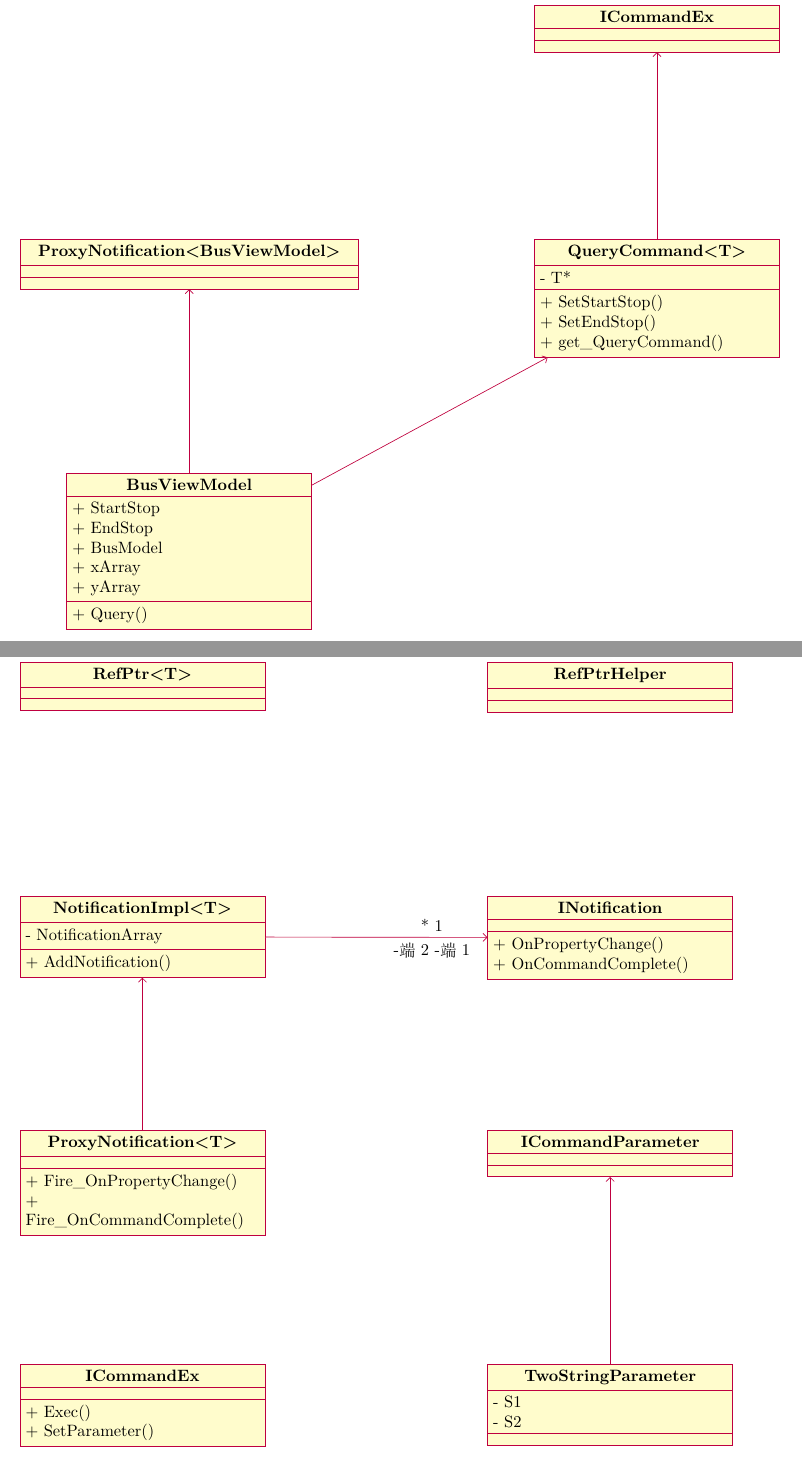
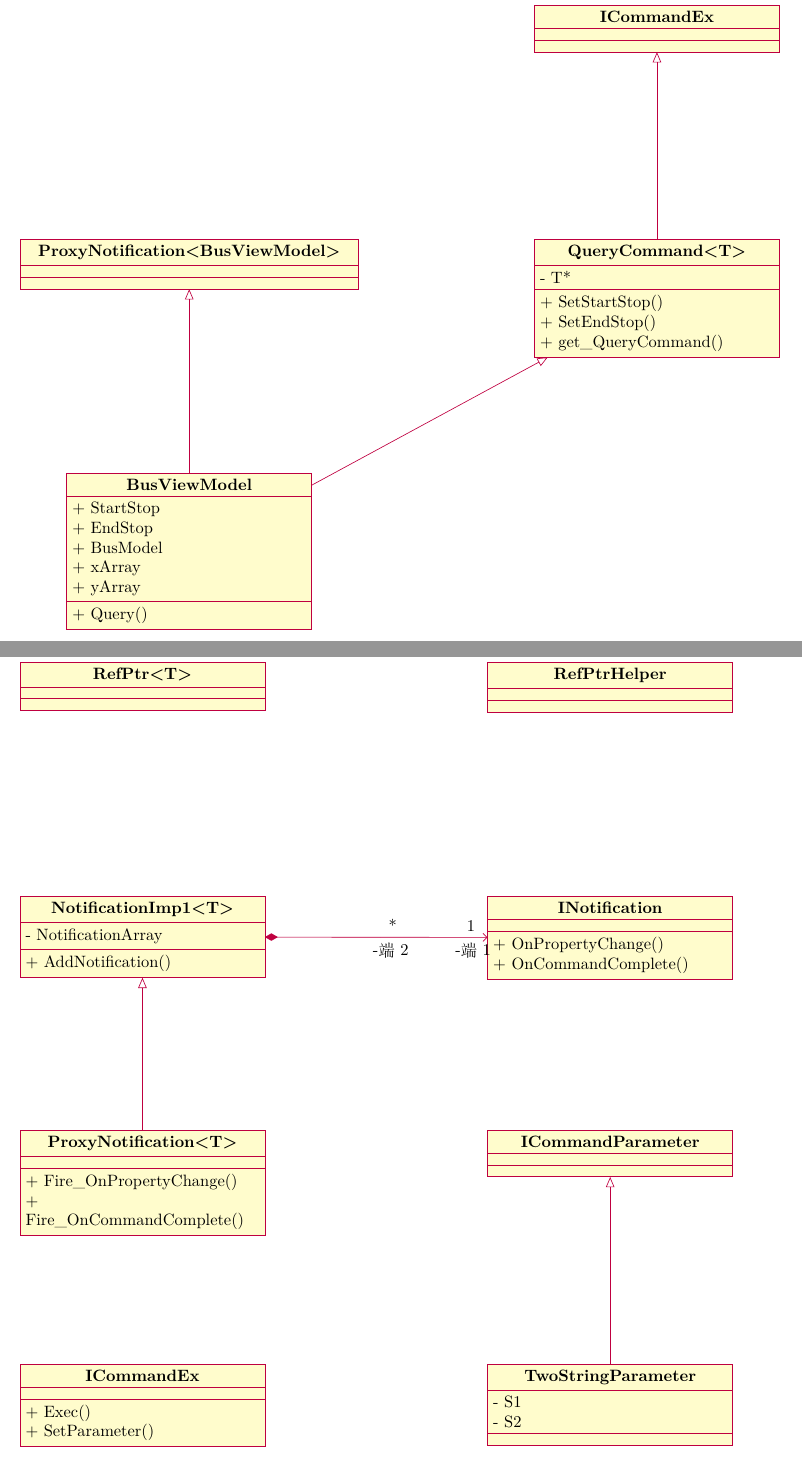
Before and after one commit to Zhejiang-University-GKC/SJDXQcourseware, a LaTeX document (programs/demo/doc/sprints/1/cd.tex): two parts of pages 4 and 6 of 6, joined at a grey line, cut so that both start at the same text. Compiled offline with XeLaTeX; a missing font is replaced by an installed copy or a similar font.

Commit message:
revise cd (#5)

```diff
--- a/programs/demo/doc/sprints/1/cd.tex
+++ b/programs/demo/doc/sprints/1/cd.tex
@@ -61,9 +64,6 @@
 \attribute{+ yArray}
 \operation{+ Query()}
 \end{class}
-\unidirectionalAssociation{QueryCommand<T>}{}{}{ICommandEx}
-\unidirectionalAssociation{BusViewModel}{}{}{ProxyNotification<BusViewModel>}
-\unidirectionalAssociation{BusViewModel}{}{}{QueryCommand<T>}
 \end{tikzpicture}
 \newpage
 
@@ -105,7 +105,7 @@
 \begin{tikzpicture}
 \begin{class}{RefPtr<T>}{0,0}\end{class}
 \begin{class}{RefPtrHelper}{10,0}\end{class}
-\begin{class}{NotificationImpl<T>}{0,-5}
+\begin{class}{NotificationImp1<T>}{0,-5}
 \attribute{- NotificationArray}
 \operation{+ AddNotification()}
 \end{class}
@@ -114,6 +114,7 @@
 \operation{+ OnCommandComplete()}
 \end{class}
 \begin{class}{ProxyNotification<T>}{0,-10}
+\inherit{NotificationImp1<T>}
 \operation{+ Fire\_OnPropertyChange()}
 \operation{+ Fire\_OnCommandComplete()}
 \end{class}
@@ -123,11 +124,10 @@
 \end{class}
 \begin{class}{ICommandParameter}{10,-10}\end{class}
 \begin{class}{TwoStringParameter}{10,-15}
+\inherit{ICommandParameter}
 \attribute{- S1}
 \attribute{- S2}
 \end{class}
-\unidirectionalAssociation{NotificationImpl<T>}{* 1}{-端2 -端1}{INotification}
-\unidirectionalAssociation{ProxyNotification<T>}{}{}{NotificationImpl<T>}
-\unidirectionalAssociation{TwoStringParameter}{}{}{ICommandParameter}
+\composition{NotificationImp1<T>}{*\hspace{1.5cm}1}{-端2\hspace{1cm}-端1}{INotification}
 \end{tikzpicture}
 \end{document}
```
Also changed, not shown: programs/demo/doc/sprints/1/cd.tex (11 more changed lines).
